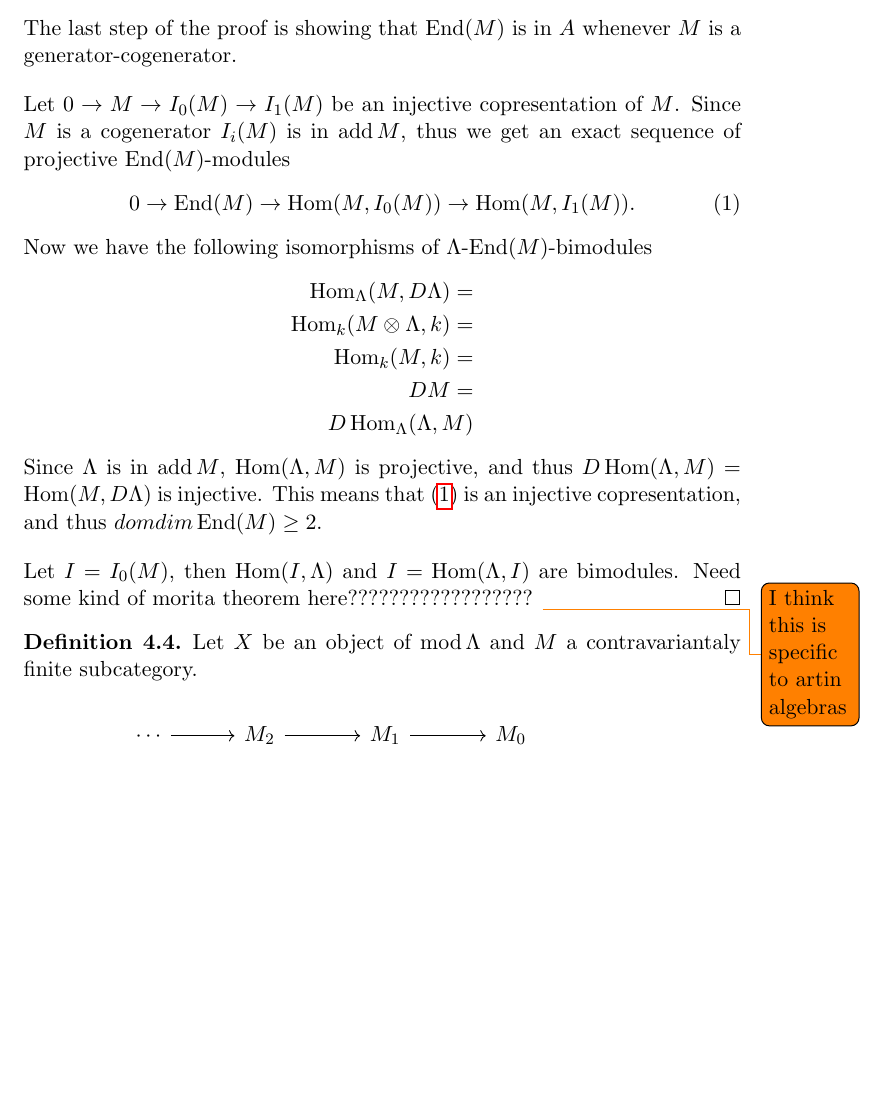
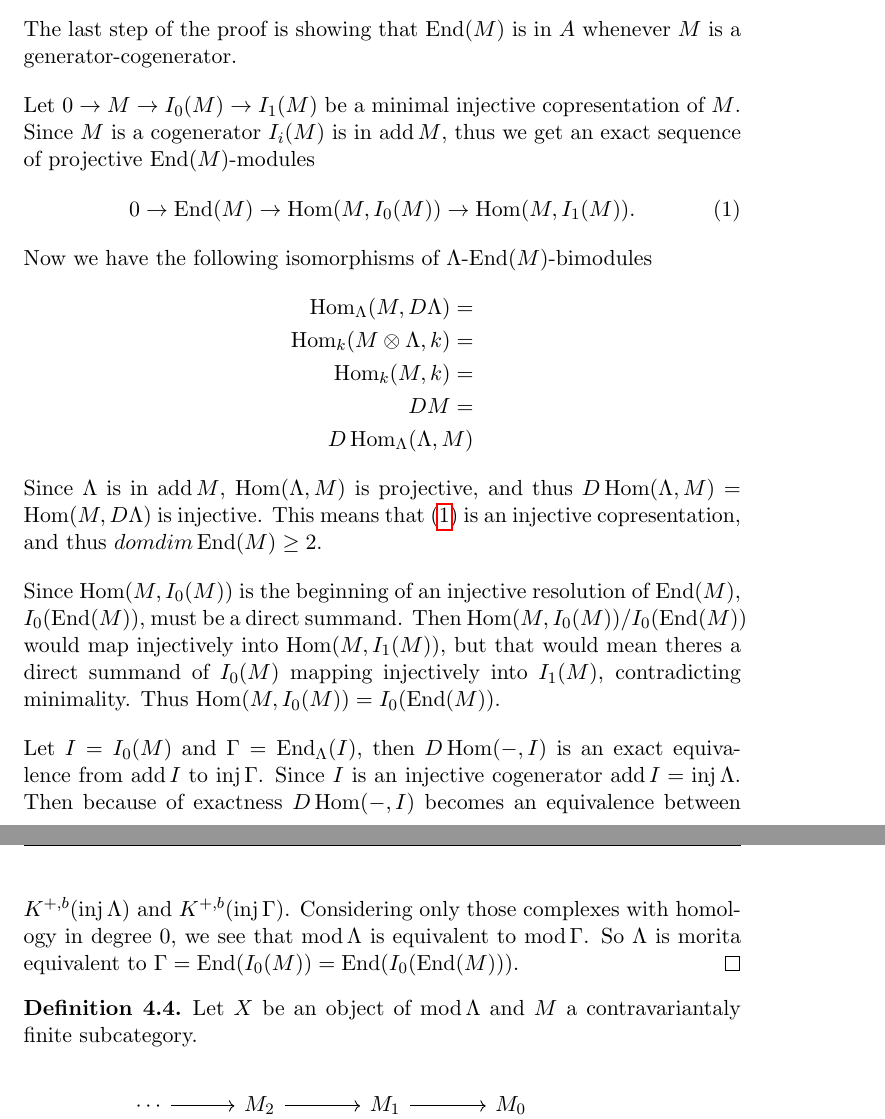
Before and after one commit to jagr2808/FinitisticDimensionConjecture, a LaTeX paper (FDC.tex): part of page 7 of 14 before the commit and two parts of pages 7 and 8 of 14 after it, the two joined at a grey line, cut so that both start at the same text, the shorter picture padded with empty space. Compiled offline with pdfLaTeX.

Commit message:
injective morita theory, not as hard as I though

```diff
--- a/FDC.tex
+++ b/FDC.tex
@@ -223,7 +226,7 @@ Note that the subcategory of modules with finite projective dimension is resolvi
 
 		The last step of the proof is showing that $\End(M)$ is in $A$ whenever $M$ is a generator-cogenerator.
 
-		Let $0 \to M \to I_0(M) \to I_1(M)$ be an injective copresentation of $M$. Since $M$ is a cogenerator $I_i(M)$ is in $\add M$, thus we get an exact sequence of projective $\End(M)$-modules
+		Let $0 \to M \to I_0(M) \to I_1(M)$ be a minimal injective copresentation of $M$. Since $M$ is a cogenerator $I_i(M)$ is in $\add M$, thus we get an exact sequence of projective $\End(M)$-modules
 		\begin{align} \label{eq:injective_copres_of_endM}
 		0 \to \End(M) \to \Hom(M, I_0(M)) \to \Hom(M, I_1(M)).
 		\end{align}
@@ -237,7 +240,9 @@ Note that the subcategory of modules with finite projective dimension is resolvi
 		\end{align*}
 		Since $\Lambda$ is in $\add M$, $\Hom(\Lambda, M)$ is projective, and thus $D\Hom(\Lambda, M) = \Hom(M, D\Lambda)$ is injective. This means that (\ref{eq:injective_copres_of_endM}) is an injective copresentation, and thus $domdim\End(M) \geq 2$.
 
-		Let $I=I_0(M)$, then $\Hom(I, \Lambda)$ and $I = \Hom(\Lambda, I)$ are bimodules. Need some kind of morita theorem here?????????????????? \todo{I think this is specific to artin algebras}
+		Since $\Hom(M, I_0(M))$ is the beginning of an injective resolution of $\End(M)$, $I_0(\End(M))$, must be a direct summand. Then $\Hom(M, I_0(M)) / I_0(\End(M))$ would map injectively into $\Hom(M, I_1(M))$, but that would mean theres a direct summand of $I_0(M)$ mapping injectively into $I_1(M)$, contradicting minimality. Thus $\Hom(M, I_0(M)) = I_0(\End(M))$.
+
+		Let $I=I_0(M)$ and $\Gamma = \End_\Lambda(I)$, then $D\Hom(-,I)$ is an exact equivalence from $\add I$ to $\inj\Gamma$. Since $I$ is an injective cogenerator $\add I = \inj\Lambda$. Then because of exactness $D\Hom(-,I)$ becomes an equivalence between $K^{+,b}(\inj\Lambda)$ and $K^{+,b}(\inj\Gamma)$. Considering only those complexes with homology in degree 0, we see that $\mod\Lambda$ is equivalent to $\mod\Gamma$. So $\Lambda$ is morita equivalent to $\Gamma = \End(I_0(M)) = \End(I_0(\End(M)))$.
 	\end{proof}
 \end{prop}
 
```
Also changed, not shown: mybib.bib (+7 -0 lines), FDC.pdf, FDC.tex (3 more changed lines). Lines whose indentation alone changed are shown as unchanged.
